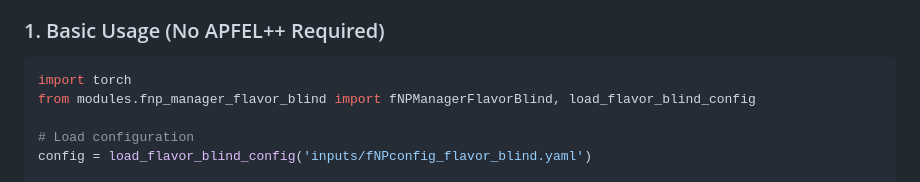
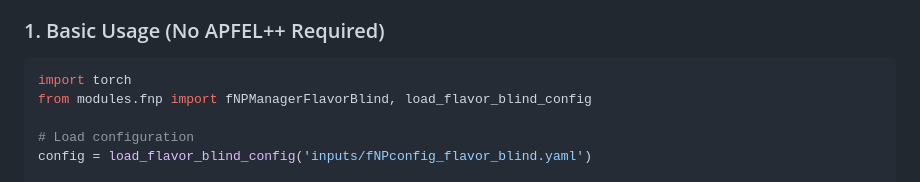
Before and after one commit to quantom-collab/tmd, a Markdown page: map/docs/flavor_blind_fnp_system.md, the part around the change. Drawn GitHub-style.

````diff
--- a/map/docs/flavor_blind_fnp_system.md
+++ b/map/docs/flavor_blind_fnp_system.md
@@ -85,7 +85,7 @@ This test verifies:
 
 ```python
 import torch
-from modules.fnp_manager_flavor_blind import fNPManagerFlavorBlind, load_flavor_blind_config
+from modules.fnp import fNPManagerFlavorBlind, load_flavor_blind_config
 
 # Load configuration
 config = load_flavor_blind_config('inputs/fNPconfig_flavor_blind.yaml')
````
Also changed, not shown: map/docs/fNP.md (+3 -3 lines), map/docs/parameter_masking.md (+1 -1 lines).
